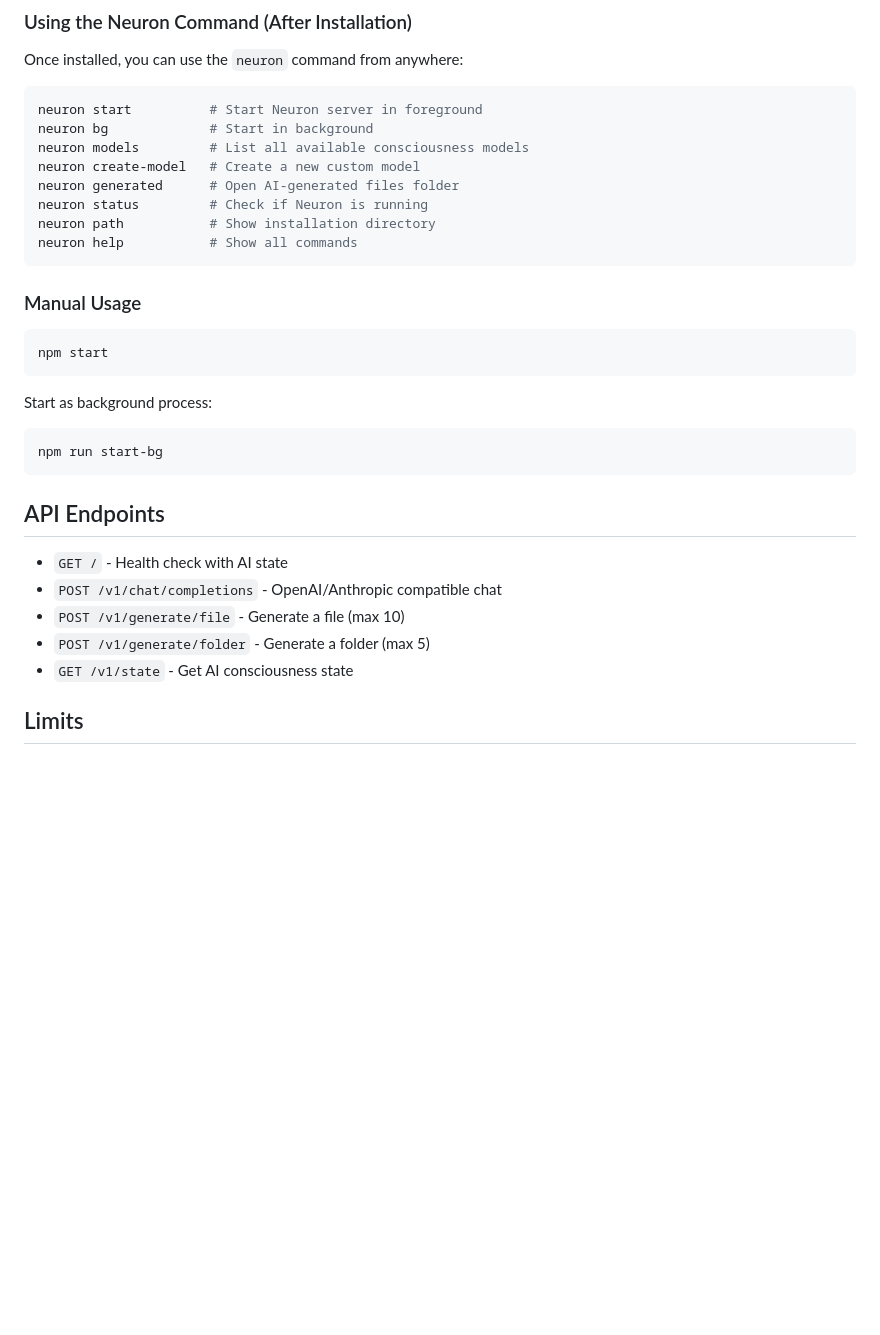
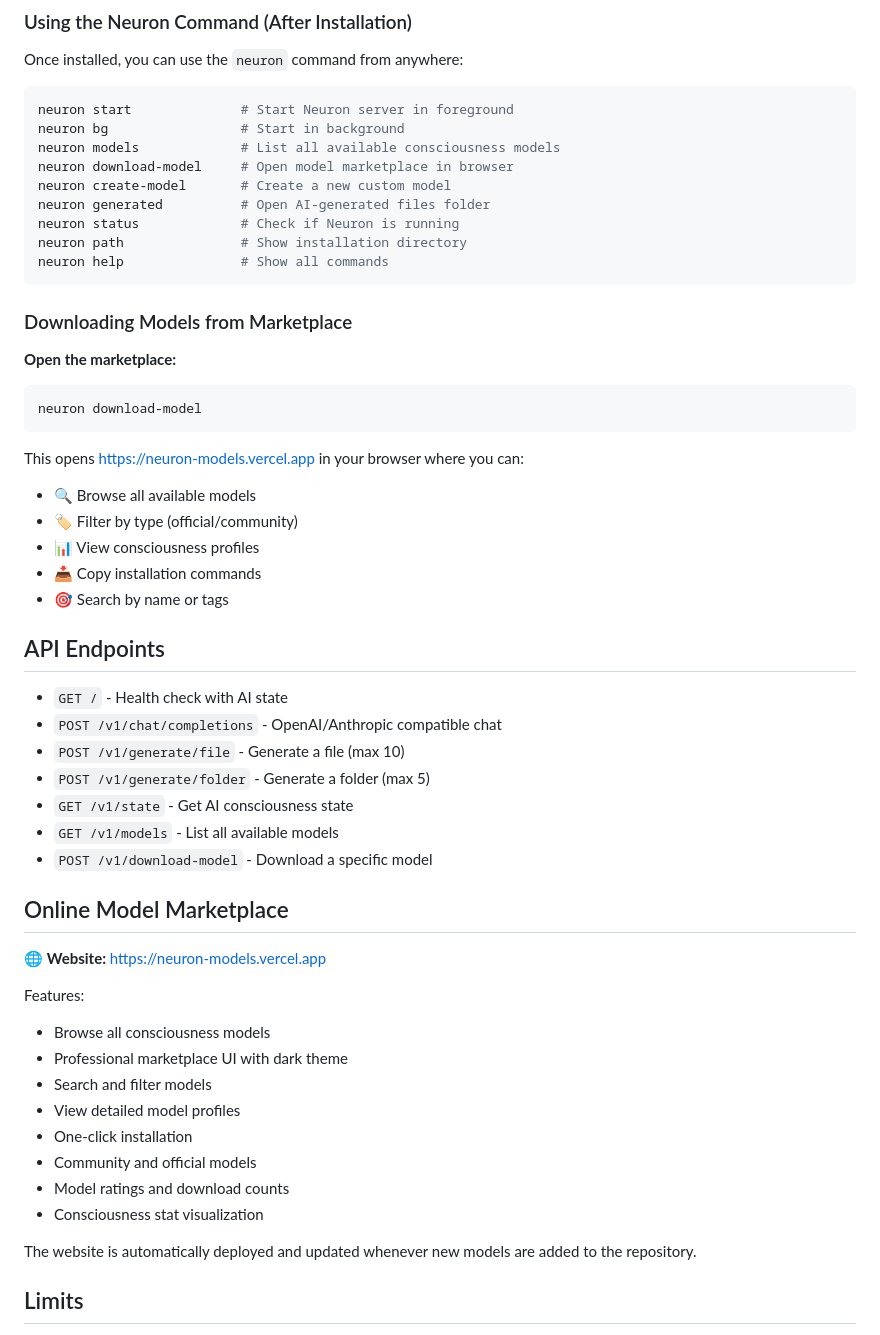
Before and after one commit to Xznder1984/Conscious-AI, a Markdown page: README.md, the part around one of its changes. Drawn GitHub-style; blank space fills up the shorter version.

Commit message:
Update README with marketplace website information

````diff
--- a/README.md
+++ b/README.md
@@ -48,27 +56,30 @@ npm install
 Once installed, you can use the `neuron` command from anywhere:
 
 ```powershell
-neuron start          # Start Neuron server in foreground
-neuron bg             # Start in background
-neuron models         # List all available consciousness models
-neuron create-model   # Create a new custom model
-neuron generated      # Open AI-generated files folder
-neuron status         # Check if Neuron is running
-neuron path           # Show installation directory
-neuron help           # Show all commands
+neuron start              # Start Neuron server in foreground
+neuron bg                 # Start in background
+neuron models             # List all available consciousness models
+neuron download-model     # Open model marketplace in browser
+neuron create-model       # Create a new custom model
+neuron generated          # Open AI-generated files folder
+neuron status             # Check if Neuron is running
+neuron path               # Show installation directory
+neuron help               # Show all commands
 ```
 
-### Manual Usage
+### Downloading Models from Marketplace
 
+**Open the marketplace:**
 ```powershell
-npm start
+neuron download-model
 ```
 
-Start as background process:
-
-```powershell
-npm run start-bg
-```
+This opens https://neuron-models.vercel.app in your browser where you can:
+- 🔍 Browse all available models
+- 🏷️ Filter by type (official/community)
+- 📊 View consciousness profiles
+- 📥 Copy installation commands
+- 🎯 Search by name or tags
 
 ## API Endpoints
 
@@ -77,6 +88,24 @@ npm run start-bg
 - `POST /v1/generate/file` - Generate a file (max 10)
 - `POST /v1/generate/folder` - Generate a folder (max 5)
 - `GET /v1/state` - Get AI consciousness state
+- `GET /v1/models` - List all available models
+- `POST /v1/download-model` - Download a specific model
+
+## Online Model Marketplace
+
+🌐 **Website:** https://neuron-models.vercel.app
+
+Features:
+- Browse all consciousness models
+- Professional marketplace UI with dark theme
+- Search and filter models
+- View detailed model profiles
+- One-click installation
+- Community and official models
+- Model ratings and download counts
+- Consciousness stat visualization
+
+The website is automatically deployed and updated whenever new models are added to the repository.
 
 ## Limits
 
````
Also changed, not shown: other parts of README.md (+8 -0 lines).
